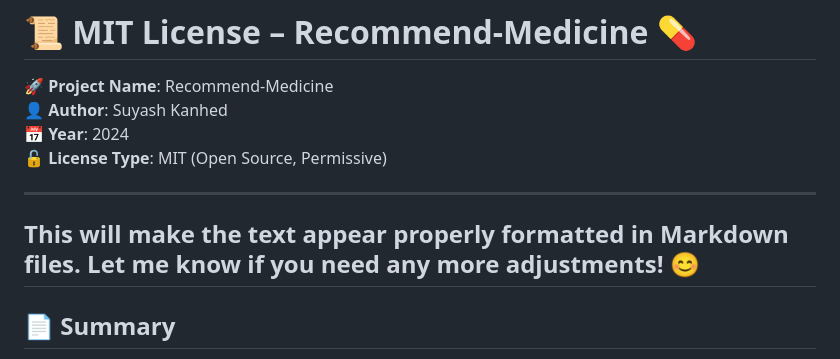
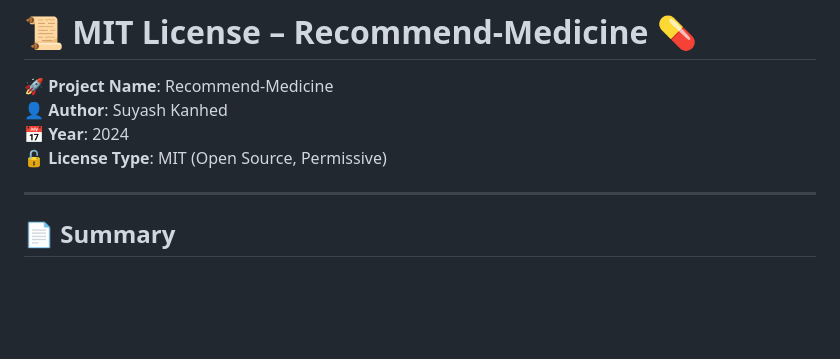
Before and after one commit to GHVAcTive/Recommend-Medicine, a Markdown page: LICENCE.md, the part around the change. GitHub-like rendering; blank space fills up the shorter version.

```diff
--- a/LICENCE.md
+++ b/LICENCE.md
@@ -5,9 +5,6 @@
 📅 **Year**: 2024
 🔓 **License Type**: MIT (Open Source, Permissive)
 
----
-
-This will make the text appear properly formatted in Markdown files. Let me know if you need any more adjustments! 😊
 ---
 
 ## 📄 Summary
```
